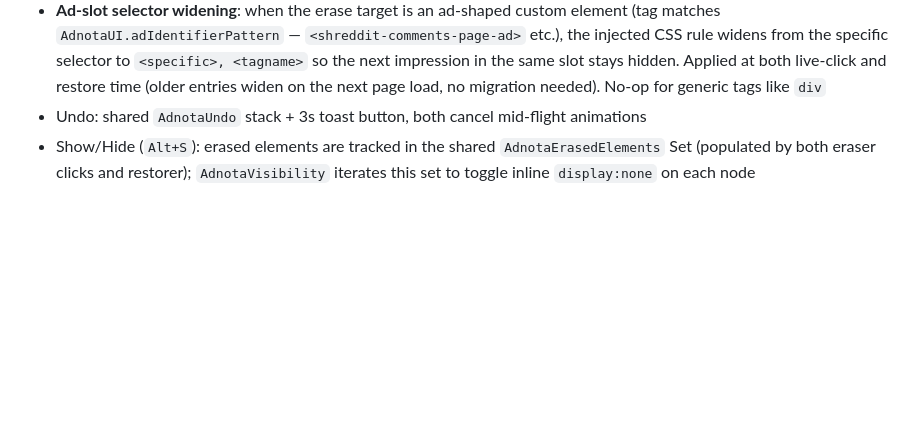
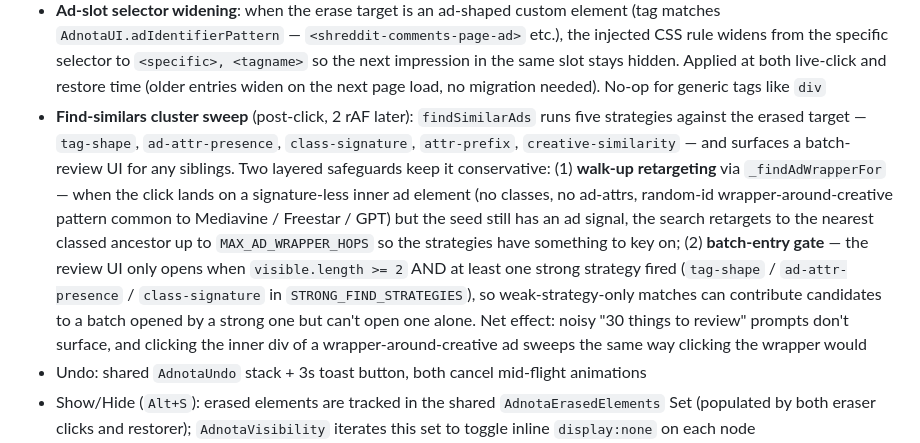
Before and after one commit to adnota-app/adnota, a Markdown page: CODE.md, the part around the change. Rendered like a GitHub page; blank space fills up the shorter version.

Commit message:
Docs: describe eraser's find-similars sweep + walk-up + batch gate
The find-similars / batch-review flow wasn't documented in CODE.md, which
made the recent walk-up retargeting and batch-entry gate harder to
contextualize for future readers. One-bullet addition under the eraser
section names the five strategies, the walk-up retarget for the
wrapper-around-creative pattern, and the precision-over-recall gate.

Co-Authored-By: Claude Opus 4.7 <noreply@anthropic.com>

```diff
--- a/CODE.md
+++ b/CODE.md
@@ -118,6 +118,7 @@ Also exposes `generateCSSSelector(el)` as a shared utility (used by the resizer)
 - `Shift+Click` for site-wide erasure (stored with `path: '*'`). First-erase tutorial: a one-time toast (`adnotaEraserDomainTutorialShown`) names the keystroke after the user's first plain-click erase against a *non-ad* target — ads are silently domain-scoped already so users who only erase ads never see the toast
 - **Silent ad-scope promotion**: a plain click on an ad-fingerprinted target (`getEffectiveAdSignals` non-empty) is silently promoted to site-wide storage — no HUD chip, no messaging. Non-ad targets stay page-scoped; viewport-dominating containers are always treated as non-ad regardless of subtree iframes
 - **Ad-slot selector widening**: when the erase target is an ad-shaped custom element (tag matches `AdnotaUI.adIdentifierPattern` — `<shreddit-comments-page-ad>` etc.), the injected CSS rule widens from the specific selector to `<specific>, <tagname>` so the next impression in the same slot stays hidden. Applied at both live-click and restore time (older entries widen on the next page load, no migration needed). No-op for generic tags like `div`
+- **Find-similars cluster sweep** (post-click, 2 rAF later): `findSimilarAds` runs five strategies against the erased target — `tag-shape`, `ad-attr-presence`, `class-signature`, `attr-prefix`, `creative-similarity` — and surfaces a batch-review UI for any siblings. Two layered safeguards keep it conservative: (1) **walk-up retargeting** via `_findAdWrapperFor` — when the click lands on a signature-less inner ad element (no classes, no ad-attrs, random-id wrapper-around-creative pattern common to Mediavine / Freestar / GPT) but the seed still has an ad signal, the search retargets to the nearest classed ancestor up to `MAX_AD_WRAPPER_HOPS` so the strategies have something to key on; (2) **batch-entry gate** — the review UI only opens when `visible.length >= 2` AND at least one strong strategy fired (`tag-shape` / `ad-attr-presence` / `class-signature` in `STRONG_FIND_STRATEGIES`), so weak-strategy-only matches can contribute candidates to a batch opened by a strong one but can't open one alone. Net effect: noisy "30 things to review" prompts don't surface, and clicking the inner div of a wrapper-around-creative ad sweeps the same way clicking the wrapper would
 - Undo: shared `AdnotaUndo` stack + 3s toast button, both cancel mid-flight animations
 - Show/Hide (`Alt+S`): erased elements are tracked in the shared `AdnotaErasedElements` Set (populated by both eraser clicks and restorer); `AdnotaVisibility` iterates this set to toggle inline `display:none` on each node
 - Storage write is non-blocking (does not delay animation)
```
